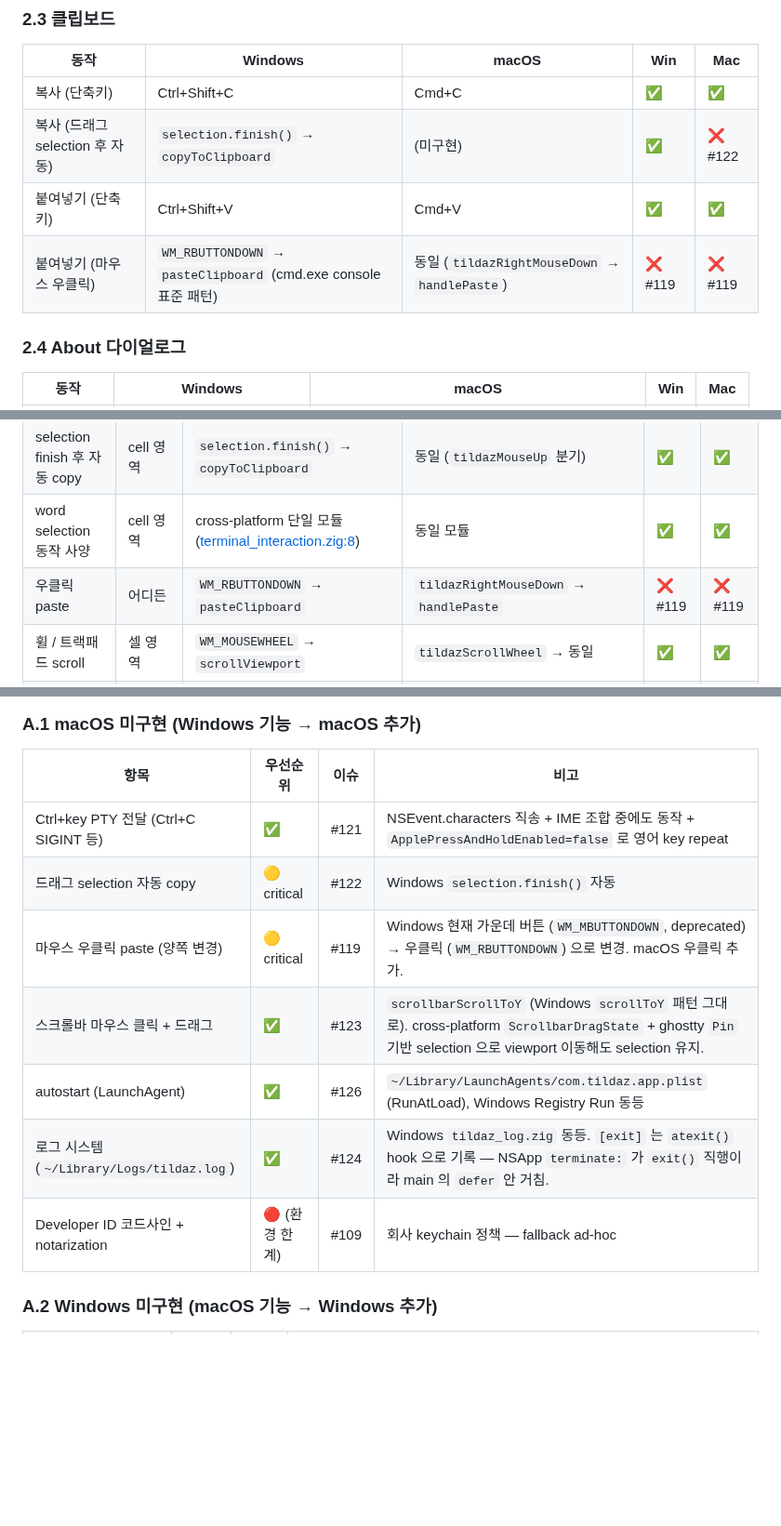
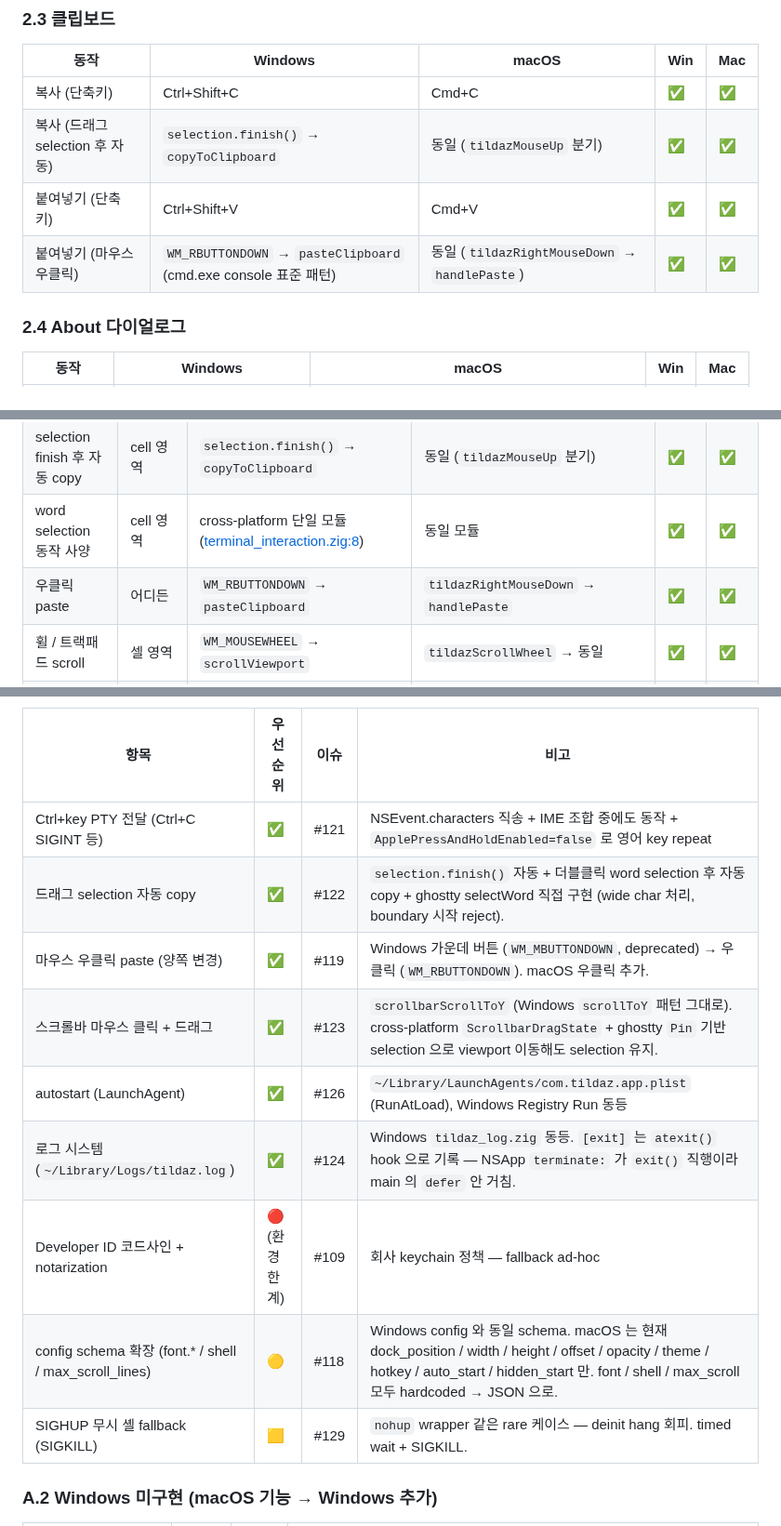
Before and after one commit to ensky0/tildaz, a Markdown page: SPEC.md, 3 parts joined by grey strips. Shown at 93% size. Drawn GitHub-style; blank space fills up the shorter version.

Commit message:
SPEC: 시연 OK 반영 + #129 (SIGHUP fallback) 추가
시연 끝난 항목 stale rows 정리:
- §2.3 클립보드: 드래그 selection 자동 copy → ✅ ✅ (양쪽 동작 확인)
- §2.3 클립보드 / §3 마우스: 우클릭 paste → ✅ ✅ (#119 close)
- 부록 A.1: #122 / #119 → ✅ + 더블클릭 word selection 후 자동 copy + ghostty
  selectWord 직접 구현 사항 추가 명시.

신규 이슈:
- #129 macOS SIGHUP 무시 셸 fallback (SIGKILL) — `nohup` wrapper 같은 rare
  케이스 deinit hang 회피. SPEC.md §8 의 🟨 marker 옆 #129 추가.
- 부록 A.1 마지막에 #129 + #118 (config schema 확장) row 추가.

#118 (config schema 통합) 에 sub-task list 코멘트 추가 — font.* / shell /
max_scroll_lines 모두 macOS 미구현 명시.

```diff
--- a/SPEC.md
+++ b/SPEC.md
@@ -77,9 +77,9 @@ TildaZ 가 Windows 와 macOS 에서 *어떻게 동작해야 하는가* 와 *현
 | 동작 | Windows | macOS | Win | Mac |
 |---|---|---|---|---|
 | 복사 (단축키) | Ctrl+Shift+C | Cmd+C | ✅ | ✅ |
-| 복사 (드래그 selection 후 자동) | `selection.finish()` → `copyToClipboard` | (미구현) | ✅ | ❌ #122 |
+| 복사 (드래그 selection 후 자동) | `selection.finish()` → `copyToClipboard` | 동일 (`tildazMouseUp` 분기) | ✅ | ✅ |
 | 붙여넣기 (단축키) | Ctrl+Shift+V | Cmd+V | ✅ | ✅ |
-| 붙여넣기 (마우스 우클릭) | `WM_RBUTTONDOWN` → `pasteClipboard` (cmd.exe console 표준 패턴) | 동일 (`tildazRightMouseDown` → `handlePaste`) | ❌ #119 | ❌ #119 |
+| 붙여넣기 (마우스 우클릭) | `WM_RBUTTONDOWN` → `pasteClipboard` (cmd.exe console 표준 패턴) | 동일 (`tildazRightMouseDown` → `handlePaste`) | ✅ | ✅ |
 
 ### 2.4 About 다이얼로그
 
@@ -120,7 +120,7 @@ TildaZ 가 Windows 와 macOS 에서 *어떻게 동작해야 하는가* 와 *현
 | 더블클릭 후 자동 copy | cell 영역 | `selectWordAt` 안에서 `copyToClipboard` | 동일 — `selectWord` 후 `handleCopy` | ✅ | ✅ |
 | selection finish 후 자동 copy | cell 영역 | `selection.finish()` → `copyToClipboard` | 동일 (`tildazMouseUp` 분기) | ✅ | ✅ |
 | word selection 동작 사양 | cell 영역 | cross-platform 단일 모듈 ([terminal_interaction.zig:8](src/terminal_interaction.zig#L8)) | 동일 모듈 | ✅ | ✅ |
-| 우클릭 paste | 어디든 | `WM_RBUTTONDOWN` → `pasteClipboard` | `tildazRightMouseDown` → `handlePaste` | ❌ #119 | ❌ #119 |
+| 우클릭 paste | 어디든 | `WM_RBUTTONDOWN` → `pasteClipboard` | `tildazRightMouseDown` → `handlePaste` | ✅ | ✅ |
 | 휠 / 트랙패드 scroll | 셀 영역 | `WM_MOUSEWHEEL` → `scrollViewport` | `tildazScrollWheel` → 동일 | ✅ | ✅ |
 | 스크롤바 클릭 + 드래그 | 우측 가장자리 | `mouse.x >= client_w - SCROLLBAR_W` → `scrollToY` | 동일 (`scrollbarScrollToY`, Windows 패턴 그대로) | ✅ | ✅ |
 | viewport 이동 시 selection 유지 | 어디든 | ghostty `Selection` 이 `Pin` (page list 절대 위치) 기반 — viewport 는 보는 창문 | 동일 (같은 ghostty 모듈) | ✅ | ✅ |
@@ -315,12 +315,14 @@ Windows 도 동일 — `C:\Users\yongjun\AppData\Roaming\tildaz\config.json` 같
 | 항목 | 우선순위 | 이슈 | 비고 |
 |---|---|---|---|
 | Ctrl+key PTY 전달 (Ctrl+C SIGINT 등) | ✅ | #121 | NSEvent.characters 직송 + IME 조합 중에도 동작 + `ApplePressAndHoldEnabled=false` 로 영어 key repeat |
-| 드래그 selection 자동 copy | 🟡 critical | #122 | Windows `selection.finish()` 자동 |
-| 마우스 우클릭 paste (양쪽 변경) | 🟡 critical | #119 | Windows 현재 가운데 버튼 (`WM_MBUTTONDOWN`, deprecated) → 우클릭 (`WM_RBUTTONDOWN`) 으로 변경. macOS 우클릭 추가. |
+| 드래그 selection 자동 copy | ✅ | #122 | `selection.finish()` 자동 + 더블클릭 word selection 후 자동 copy + ghostty selectWord 직접 구현 (wide char 처리, boundary 시작 reject). |
+| 마우스 우클릭 paste (양쪽 변경) | ✅ | #119 | Windows 가운데 버튼 (`WM_MBUTTONDOWN`, deprecated) → 우클릭 (`WM_RBUTTONDOWN`). macOS 우클릭 추가. |
 | 스크롤바 마우스 클릭 + 드래그 | ✅ | #123 | `scrollbarScrollToY` (Windows `scrollToY` 패턴 그대로). cross-platform `ScrollbarDragState` + ghostty `Pin` 기반 selection 으로 viewport 이동해도 selection 유지. |
 | autostart (LaunchAgent) | ✅ | #126 | `~/Library/LaunchAgents/com.tildaz.app.plist` (RunAtLoad), Windows Registry Run 동등 |
 | 로그 시스템 (`~/Library/Logs/tildaz.log`) | ✅ | #124 | Windows `tildaz_log.zig` 동등. `[exit]` 는 `atexit()` hook 으로 기록 — NSApp `terminate:` 가 `exit()` 직행이라 main 의 `defer` 안 거침. |
 | Developer ID 코드사인 + notarization | 🔴 (환경 한계) | #109 | 회사 keychain 정책 — fallback ad-hoc |
+| config schema 확장 (font.* / shell / max_scroll_lines) | 🟡 | #118 | Windows config 와 동일 schema. macOS 는 현재 dock_position / width / height / offset / opacity / theme / hotkey / auto_start / hidden_start 만. font / shell / max_scroll 모두 hardcoded → JSON 으로. |
+| SIGHUP 무시 셸 fallback (SIGKILL) | 🟨 | #129 | `nohup` wrapper 같은 rare 케이스 — deinit hang 회피. timed wait + SIGKILL. |
 
 ### A.2 Windows 미구현 (macOS 기능 → Windows 추가)
 
```
Also changed, not shown: other parts of SPEC.md (+1 -1 lines).
